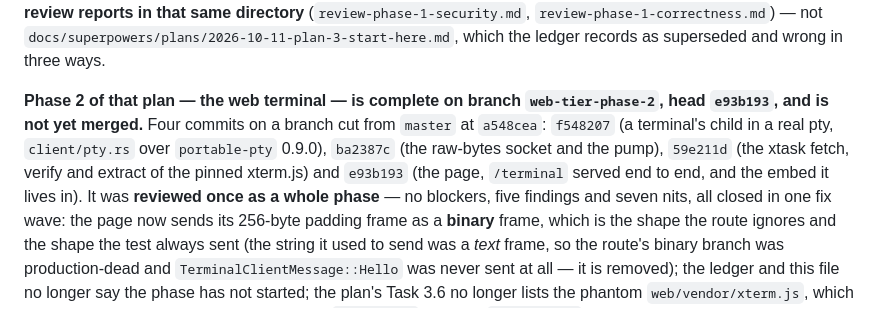
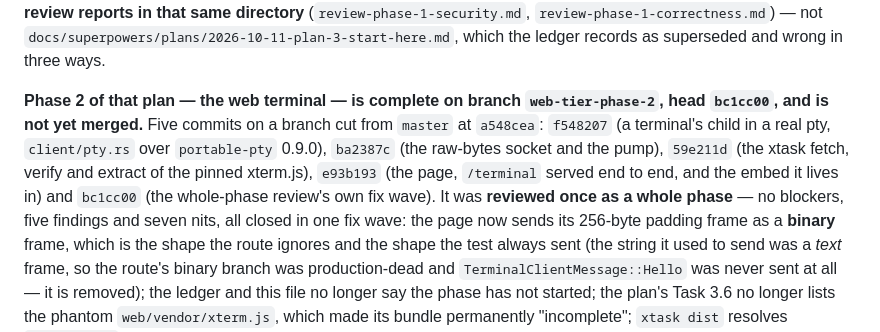
Before and after one commit to valdepeace/tipsy-assistant, a Markdown page: CLAUDE.md, the part around the change. Rendered like a GitHub page.

Commit message:
docs: the phase's three documentation residues
The scoped re-review of `bc1cc00` verified all five findings and all seven nits
against the tree — four of them by running the thing — and left three
documentation residues, one line each:

- `CLAUDE.md` said the branch head was `e93b193` (the last *task* commit) and
  counted four commits; the head is `bc1cc00` and there are five, the fix wave
  being the fifth. A session reading only `CLAUDE.md` would have looked for the
  wrong tip.
- The plan's own copy of `xtask/src/main.rs`'s doc comment still taught
  `cargo xtask <task>` — the spelling that fails with `no such command`, which
  the fix wave corrected in the source but not in the plan's code block, and
  that block is what a Phase 3 implementer pastes.
- The ledger presented the ConPTY grandchild result as a fresh measurement; the
  probe's output was never kept, so it now says it is transcribed rather than
  re-checked.

Co-Authored-By: Claude Opus 5 <noreply@anthropic.com>

```diff
--- a/CLAUDE.md
+++ b/CLAUDE.md
@@ -85,11 +85,12 @@ beside it in `global-constraints.md`. **Read the two review reports in that same
 `docs/superpowers/plans/2026-10-11-plan-3-start-here.md`, which the ledger records as superseded and
 wrong in three ways.
 
-**Phase 2 of that plan — the web terminal — is complete on branch `web-tier-phase-2`, head `e93b193`,
-and is not yet merged.** Four commits on a branch cut from `master` at `a548cea`: `f548207` (a
+**Phase 2 of that plan — the web terminal — is complete on branch `web-tier-phase-2`, head `bc1cc00`,
+and is not yet merged.** Five commits on a branch cut from `master` at `a548cea`: `f548207` (a
 terminal's child in a real pty, `client/pty.rs` over `portable-pty` 0.9.0),
 `ba2387c` (the raw-bytes socket and the pump), `59e211d` (the xtask fetch, verify and extract of the
-pinned xterm.js) and `e93b193` (the page, `/terminal` served end to end, and the embed it lives in). It
+pinned xterm.js), `e93b193` (the page, `/terminal` served end to end, and the embed it lives in) and
+`bc1cc00` (the whole-phase review's own fix wave). It
 was **reviewed once as a whole phase** — no blockers, five findings and seven nits, all closed in one
 fix wave: the page now sends its 256-byte padding frame as a **binary** frame, which is the shape the
 route ignores and the shape the test always sent (the string it used to send was a *text* frame, so
```
Also changed, not shown: 1 other file.
